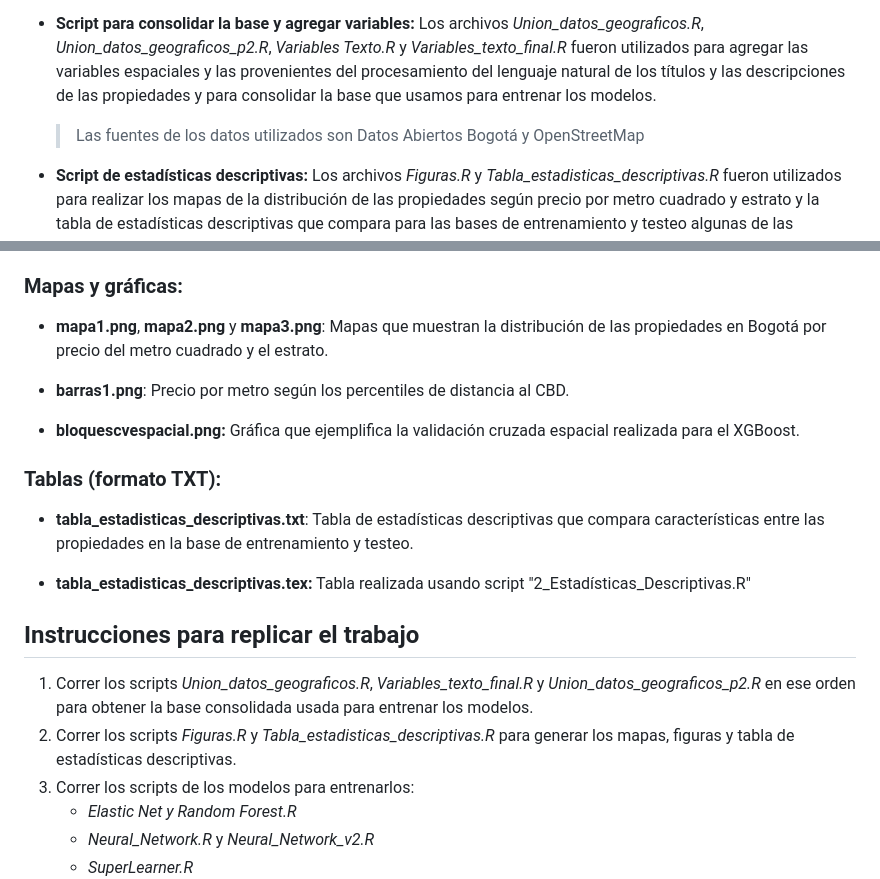
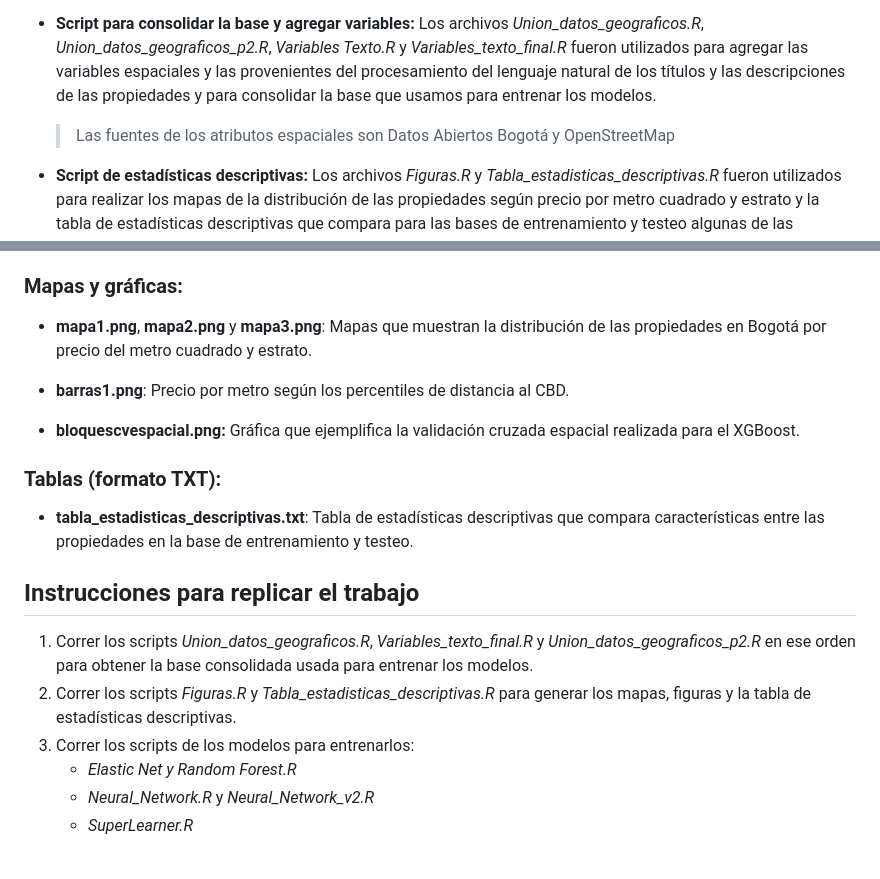
Before and after one commit to angelramirez63/Problem-Set-3, a Markdown page: README.md, 2 parts joined by grey strips. Rendered like a GitHub page; blank space fills up the shorter version.

```diff
--- a/README.md
+++ b/README.md
@@ -19,7 +19,7 @@ La carpeta *Scripts* contiene: (i) los scripts utilizados para limpiar y preproc
 
 - **Script para consolidar la base y agregar variables:** Los archivos *Union_datos_geograficos.R*, *Union_datos_geograficos_p2.R*, *Variables Texto.R* y *Variables_texto_final.R* fueron utilizados para agregar las variables espaciales y las provenientes del procesamiento del lenguaje natural de los títulos y las descripciones de las propiedades y para consolidar la base que usamos para entrenar los modelos.
 
-  > Las fuentes de los datos utilizados son Datos Abiertos Bogotá y OpenStreetMap
+  > Las fuentes de los atributos espaciales son Datos Abiertos Bogotá y OpenStreetMap
 
 - **Script de estadísticas descriptivas:** Los archivos *Figuras.R* y *Tabla_estadisticas_descriptivas.R* fueron utilizados para realizar los mapas de la distribución de las propiedades según precio por metro cuadrado y estrato y la tabla de estadísticas descriptivas que compara para las bases de entrenamiento y testeo algunas de las características más importantes de las propiedades.
 
@@ -37,7 +37,7 @@ Esta carpeta contiene las gráficas, mapas y tablas generadas en la solución de
 
 ### Mapas y gráficas:
 
-- **mapa1.png**, **mapa2.png** y **mapa3.png**: Mapas que muestran la distribución de las propiedades en Bogotá por precio del metro cuadrado y el estrato.
+- **mapa1.png**, **mapa2.png** y **mapa3.png**: Mapas que muestran la distribución de las propiedades en Bogotá por precio del metro cuadrado y estrato.
 
 - **barras1.png**: Precio por metro según los percentiles de distancia al CBD.
 
@@ -47,12 +47,10 @@ Esta carpeta contiene las gráficas, mapas y tablas generadas en la solución de
 
 - **tabla_estadisticas_descriptivas.txt**: Tabla de estadísticas descriptivas que compara características entre las propiedades en la base de entrenamiento y testeo.
 
-- **tabla_estadisticas_descriptivas.tex:** Tabla realizada usando script "2_Estadísticas_Descriptivas.R"
-
 ## Instrucciones para replicar el trabajo
 
 1. Correr los scripts *Union_datos_geograficos.R*, *Variables_texto_final.R* y *Union_datos_geograficos_p2.R* en ese orden para obtener la base consolidada usada para entrenar los modelos.
-2. Correr los scripts *Figuras.R* y *Tabla_estadisticas_descriptivas.R* para generar los mapas, figuras y tabla de estadísticas descriptivas.
+2. Correr los scripts *Figuras.R* y *Tabla_estadisticas_descriptivas.R* para generar los mapas, figuras y la tabla de estadísticas descriptivas.
 3. Correr los scripts de los modelos para entrenarlos:
    - *Elastic Net y Random Forest.R*
    - *Neural_Network.R* y *Neural_Network_v2.R*
```
